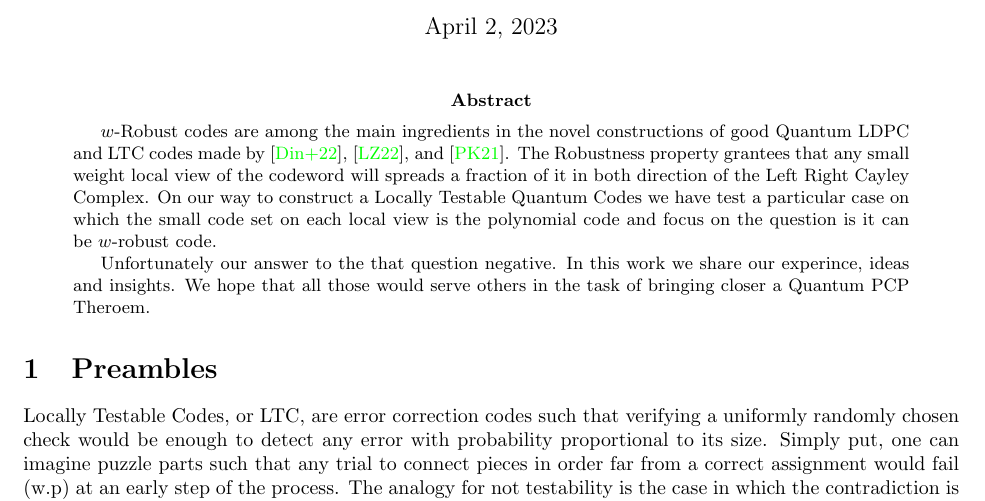
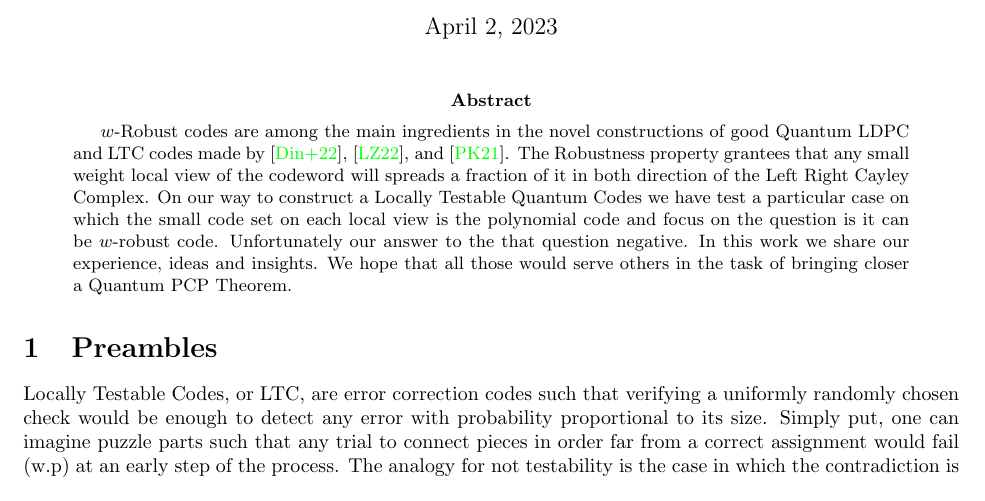
Before and after one commit to dudupo/Academic, a LaTeX paper (projects/NLTES_project/ltc_ldpc/poly_qldpc.tex): part of page 1 of 3, cut so that both start at the same text. Compiled offline with pdfLaTeX.

Commit message:
compiling -Sun Apr  2 04:03:16 PM IDT 2023

```diff
--- a/projects/NLTES_project/ltc_ldpc/poly_qldpc.tex
+++ b/projects/NLTES_project/ltc_ldpc/poly_qldpc.tex
@@ -64,9 +64,7 @@
 %\input{preamble-poly}
 %   \input{backgroud-poly}
 
-\begin{abstract}$w$-Robust codes are among the main ingredients in the novel constructions of good Quantum LDPC and LTC codes made by \cite{Dinur}, \cite{leverrier2022quantum}, and \cite{Pavel}. The Robustness property grantees that any small weight local view of the codeword will spreads a fraction of it in both direction of the Left Right Cayley Complex. On our way to construct a Locally Testable Quantum Codes we have test a particular case on which the small code set on each local view is the polynomial code and focus on the question is it can be $w$-robust code.
-
-  Unfortunately our answer to the that question negative. In this work we share our experince, ideas and insights. We hope that all those would serve others in the task of bringing closer a Quantum PCP Theroem.
+\begin{abstract}$w$-Robust codes are among the main ingredients in the novel constructions of good Quantum LDPC and LTC codes made by \cite{Dinur}, \cite{leverrier2022quantum}, and \cite{Pavel}. The Robustness property grantees that any small weight local view of the codeword will spreads a fraction of it in both direction of the Left Right Cayley Complex. On our way to construct a Locally Testable Quantum Codes we have test a particular case on which the small code set on each local view is the polynomial code and focus on the question is it can be $w$-robust code. Unfortunately our answer to the that question negative. In this work we share our experience, ideas and insights. We hope that all those would serve others in the task of bringing closer a Quantum PCP Theorem.
 \end{abstract}
 
 \section{Preambles}
```
Also changed, not shown: projects/pdfs/poly_qldpc.pdf.
